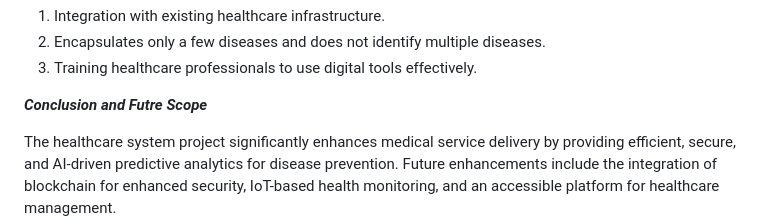
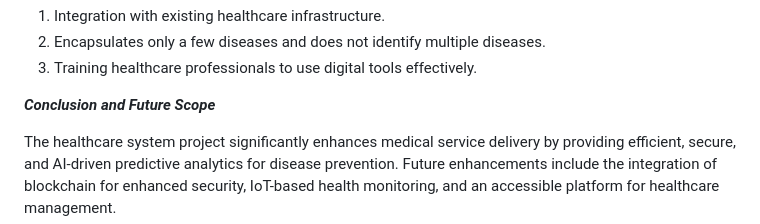
Before and after one commit to MuhammedYaseen786/Medicine-Recommendation-System, a Markdown page: README.md, the part around the change. Rendered like a GitHub page.

```diff
--- a/README.md
+++ b/README.md
@@ -42,7 +42,7 @@ Despite the system’s success, certain challenges were identified:
   2.  Encapsulates only a few diseases and does not identify multiple diseases.
   3.  Training healthcare professionals to use digital tools effectively.
 
-***Conclusion and Futre Scope***
+***Conclusion and Future Scope***
 
 The healthcare system project significantly enhances medical service delivery by providing efficient, secure, and AI-driven predictive analytics for disease prevention. Future enhancements include the integration of blockchain for enhanced security, IoT-based health monitoring, and an accessible platform for healthcare management.
 
```
